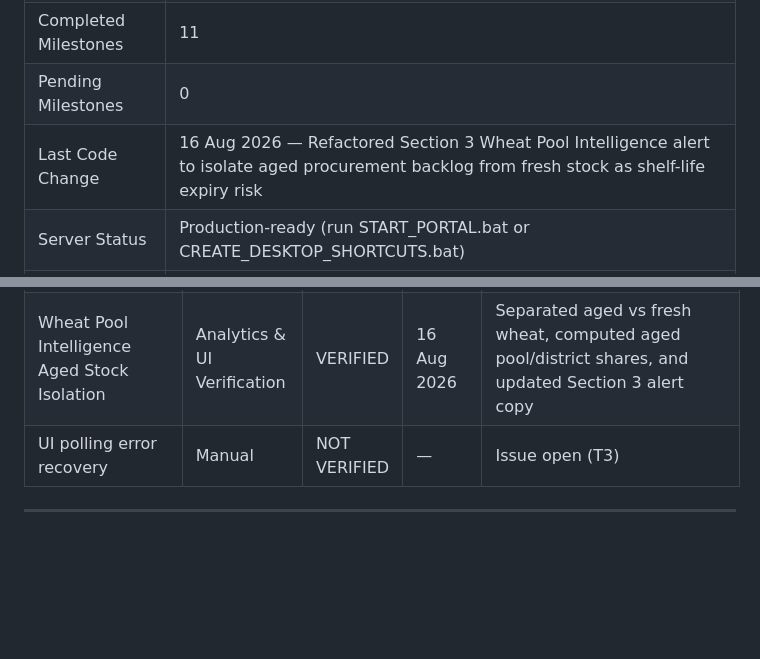
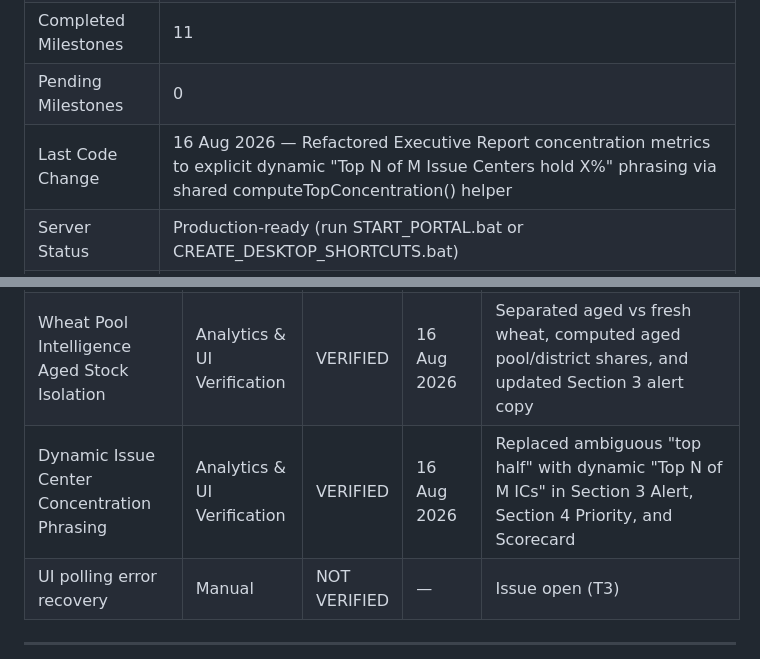
Before and after one commit to vikhyat2k/MPSCSC-PDS-Reports, a Markdown page: PROJECT_DOCS.md, 2 parts joined by grey strips. Drawn GitHub-style; blank space fills up the shorter version.

```diff
--- a/PROJECT_DOCS.md
+++ b/PROJECT_DOCS.md
@@ -27,7 +27,7 @@
 | Open Low Issues | 0 |
 | Completed Milestones | 11 |
 | Pending Milestones | 0 |
-| Last Code Change | 16 Aug 2026 — Refactored Section 3 Wheat Pool Intelligence alert to isolate aged procurement backlog from fresh stock as shelf-life expiry risk |
+| Last Code Change | 16 Aug 2026 — Refactored Executive Report concentration metrics to explicit dynamic "Top N of M Issue Centers hold X%" phrasing via shared computeTopConcentration() helper |
 | Server Status | Production-ready (run START_PORTAL.bat or CREATE_DESKTOP_SHORTCUTS.bat) |
 | CAPTCHA Solver | Active (Jimp + Tesseract, ~60% accuracy) |
 
@@ -643,6 +657,7 @@ Tracks what has been tested and confirmed working.
 | Date Range Transporter Insights Quantity Display (Qt) | UI & Analytics Verification | VERIFIED | 16 Aug 2026 | Formatted Date Range insights to display absolute lifted quantity in Qt instead of percentage |
 | District Health Score Auditability & IC Classification | Analytics & UI Verification | VERIFIED | 16 Aug 2026 | Refactored computeDistrictHealthScore, added audit modal, and documented formulas in Section 11 |
 | Wheat Pool Intelligence Aged Stock Isolation | Analytics & UI Verification | VERIFIED | 16 Aug 2026 | Separated aged vs fresh wheat, computed aged pool/district shares, and updated Section 3 alert copy |
+| Dynamic Issue Center Concentration Phrasing | Analytics & UI Verification | VERIFIED | 16 Aug 2026 | Replaced ambiguous "top half" with dynamic "Top N of M ICs" in Section 3 Alert, Section 4 Priority, and Scorecard |
 | UI polling error recovery | Manual | NOT VERIFIED | — | Issue open (T3) |
 
 ---
```
Also changed, not shown: other parts of PROJECT_DOCS.md (+31 -1 lines).
